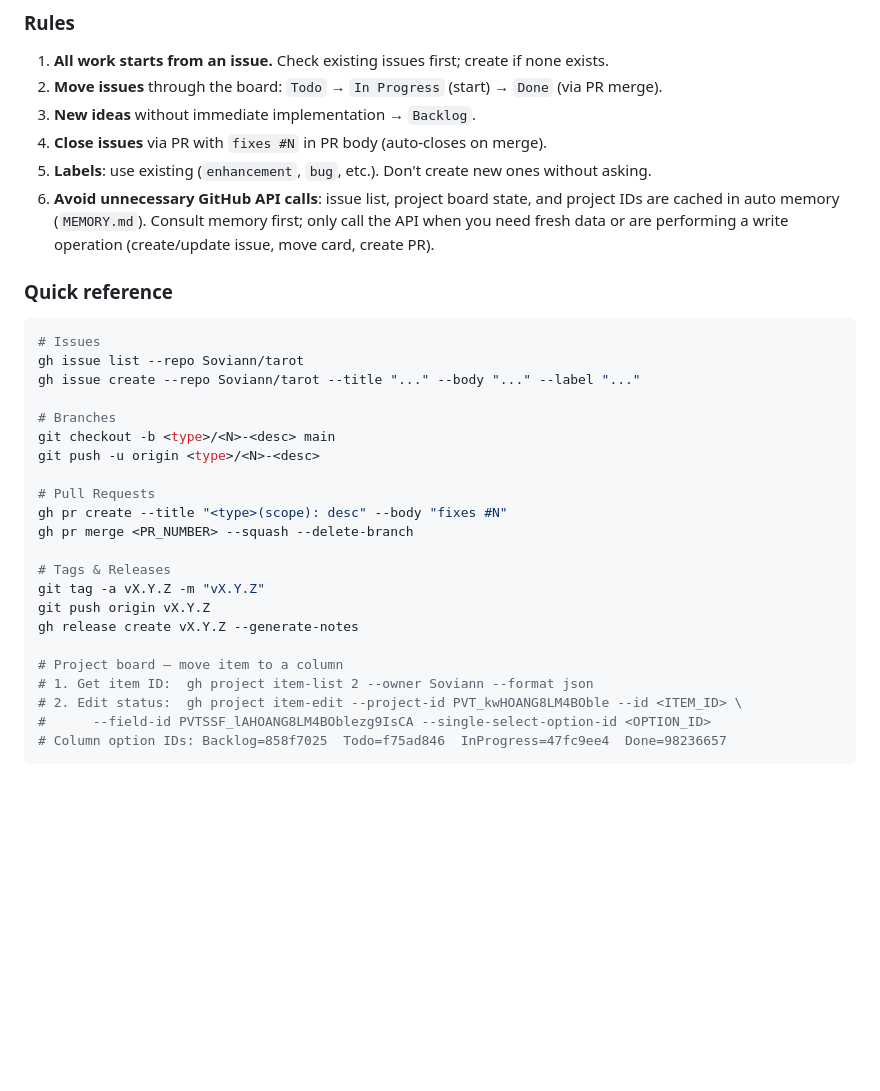
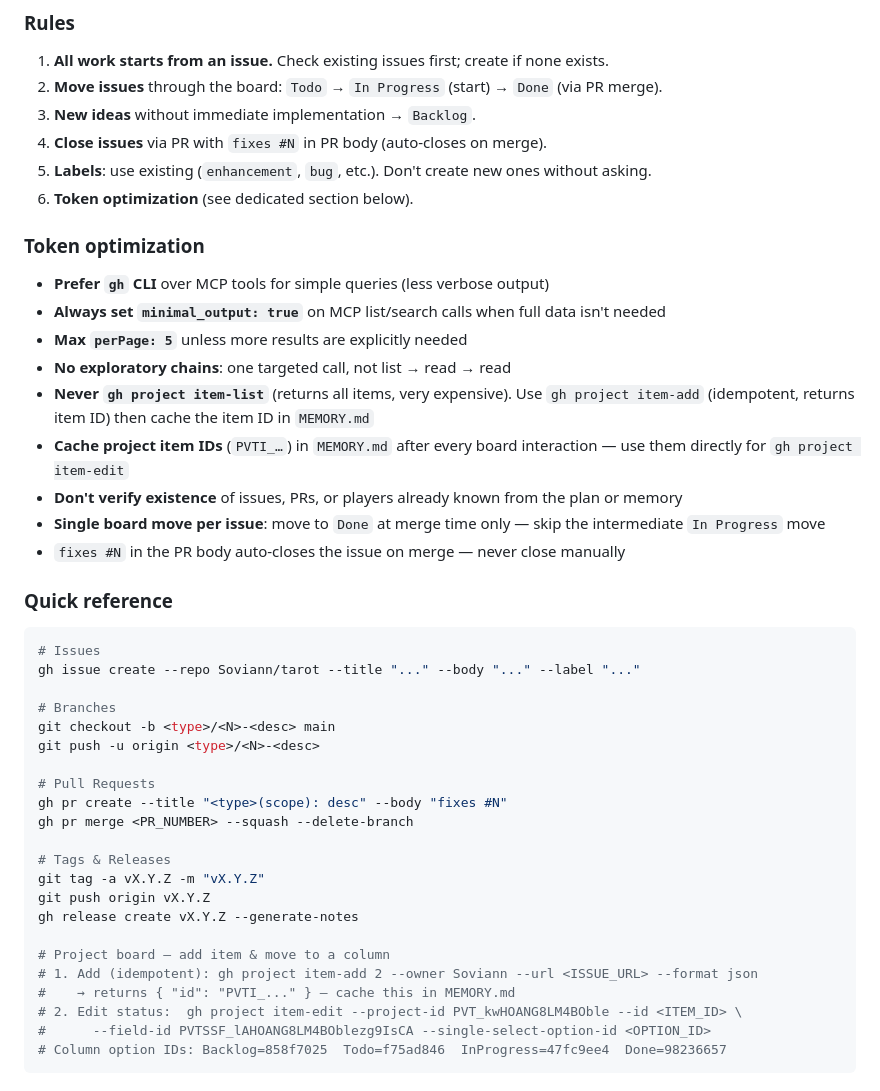
Before and after one commit to Soviann/tarot, a Markdown page: CLAUDE.md, the part around the change. GitHub-like rendering; blank space fills up the shorter version.

Commit message:
docs(claude): add token optimization rules
Dedicated section with guidelines to reduce GitHub API calls
and MCP tool token consumption: prefer gh CLI, cache project
item IDs, avoid item-list, single board move per issue.

````diff
--- a/CLAUDE.md
+++ b/CLAUDE.md
@@ -123,13 +123,24 @@ gh pr merge N --squash --delete-branch      # 6. Squash merge + cleanup
 3. **New ideas** without immediate implementation → `Backlog`.
 4. **Close issues** via PR with `fixes #N` in PR body (auto-closes on merge).
 5. **Labels**: use existing (`enhancement`, `bug`, etc.). Don't create new ones without asking.
-6. **Avoid unnecessary GitHub API calls**: issue list, project board state, and project IDs are cached in auto memory (`MEMORY.md`). Consult memory first; only call the API when you need fresh data or are performing a write operation (create/update issue, move card, create PR).
+6. **Token optimization** (see dedicated section below).
+
+### Token optimization
+
+- **Prefer `gh` CLI** over MCP tools for simple queries (less verbose output)
+- **Always set `minimal_output: true`** on MCP list/search calls when full data isn't needed
+- **Max `perPage: 5`** unless more results are explicitly needed
+- **No exploratory chains**: one targeted call, not list → read → read
+- **Never `gh project item-list`** (returns all items, very expensive). Use `gh project item-add` (idempotent, returns item ID) then cache the item ID in `MEMORY.md`
+- **Cache project item IDs** (`PVTI_…`) in `MEMORY.md` after every board interaction — use them directly for `gh project item-edit`
+- **Don't verify existence** of issues, PRs, or players already known from the plan or memory
+- **Single board move per issue**: move to `Done` at merge time only — skip the intermediate `In Progress` move
+- `fixes #N` in the PR body auto-closes the issue on merge — never close manually
 
 ### Quick reference
 
 ```bash
 # Issues
-gh issue list --repo Soviann/tarot
 gh issue create --repo Soviann/tarot --title "..." --body "..." --label "..."
 
 # Branches
@@ -145,8 +156,9 @@ git tag -a vX.Y.Z -m "vX.Y.Z"
 git push origin vX.Y.Z
 gh release create vX.Y.Z --generate-notes
 
-# Project board — move item to a column
-# 1. Get item ID:  gh project item-list 2 --owner Soviann --format json
+# Project board — add item & move to a column
+# 1. Add (idempotent): gh project item-add 2 --owner Soviann --url <ISSUE_URL> --format json
+#    → returns { "id": "PVTI_..." } — cache this in MEMORY.md
 # 2. Edit status:  gh project item-edit --project-id PVT_kwHOANG8LM4BOble --id <ITEM_ID> \
 #      --field-id PVTSSF_lAHOANG8LM4BOblezg9IsCA --single-select-option-id <OPTION_ID>
 # Column option IDs: Backlog=858f7025  Todo=f75ad846  InProgress=47fc9ee4  Done=98236657
````
